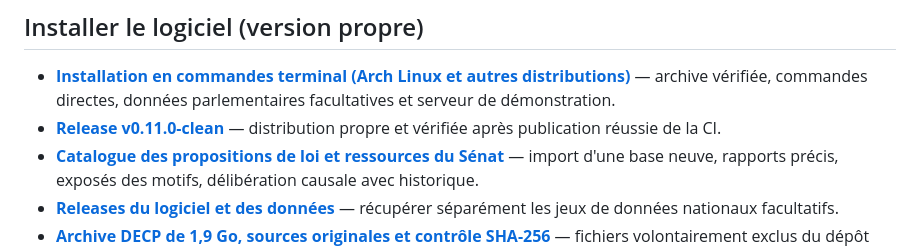
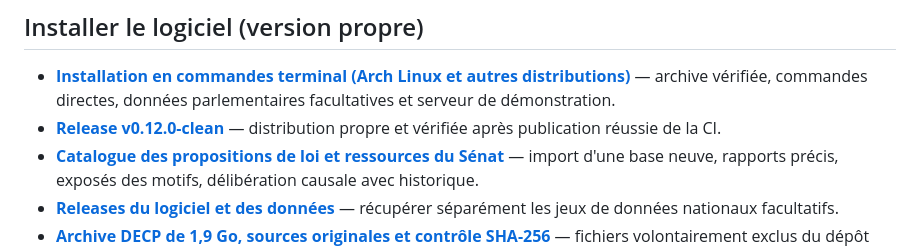
Before and after one commit to PsiGuardian/Populorum, a Markdown page: README.md, the part around the change. Rendered like a GitHub page.

```diff
--- a/README.md
+++ b/README.md
@@ -57,7 +57,7 @@
 ## Installer le logiciel (version propre)
 
 - **[Installation en commandes terminal (Arch Linux et autres distributions)](LIRE_AVANT_INSTALLATION.md)** — archive vérifiée, commandes directes, données parlementaires facultatives et serveur de démonstration.
-- **[Release v0.11.0-clean](https://github.com/PsiGuardian/Populorum/releases/tag/v0.11.0-clean)** — distribution propre et vérifiée après publication réussie de la CI.
+- **[Release v0.12.0-clean](https://github.com/PsiGuardian/Populorum/releases/tag/v0.12.0-clean)** — distribution propre et vérifiée après publication réussie de la CI.
 - **[Catalogue des propositions de loi et ressources du Sénat](apps/symfony/docs/POLICY_CATALOG.md)** — import d'une base neuve, rapports précis, exposés des motifs, délibération causale avec historique.
 - **[Releases du logiciel et des données](https://github.com/PsiGuardian/Populorum/releases)** — récupérer séparément les jeux de données nationaux facultatifs.
 - **[Archive DECP de 1,9 Go, sources originales et contrôle SHA-256](apps/symfony/docs/ARCHIVES_DECP.md)** — fichiers volontairement exclus du dépôt Git.
```
